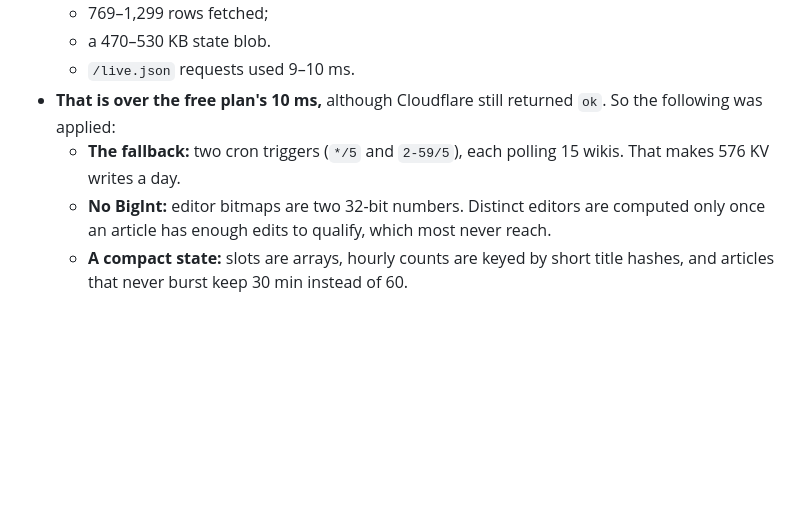
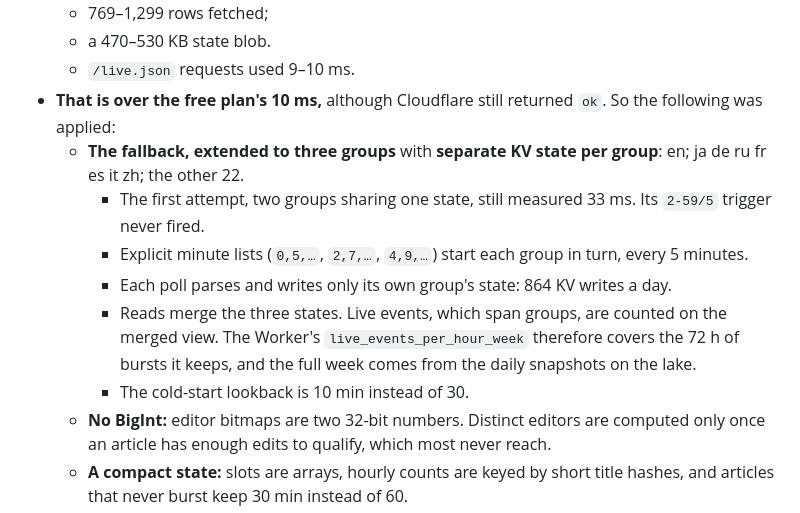
Before and after one commit to Sbaiii/looked-up, a Markdown page: docs/adr/0032-live-layer-on-workers.md, the part around the change. Rendered like a GitHub page; blank space fills up the shorter version.

Commit message:
docs(adr): record the three-group split after the two-group attempt

```diff
--- a/docs/adr/0032-live-layer-on-workers.md
+++ b/docs/adr/0032-live-layer-on-workers.md
@@ -68,7 +68,15 @@ How the Worker works, and why:
   - a 470–530 KB state blob.
   - `/live.json` requests used 9–10 ms.
 - **That is over the free plan's 10 ms,** although Cloudflare still returned `ok`. So the following was applied:
-  - **The fallback:** two cron triggers (`*/5` and `2-59/5`), each polling 15 wikis. That makes 576 KV writes a day.
+  - **The fallback, extended to three groups** with **separate KV state per group**: en; ja de ru fr es it zh; the
+    other 22.
+    - The first attempt, two groups sharing one state, still measured 33 ms. Its `2-59/5` trigger never fired.
+    - Explicit minute lists (`0,5,…`, `2,7,…`, `4,9,…`) start each group in turn, every 5 minutes.
+    - Each poll parses and writes only its own group's state: 864 KV writes a day.
+    - Reads merge the three states. Live events, which span groups, are counted on the merged view. The Worker's
+      `live_events_per_hour_week` therefore covers the 72 h of bursts it keeps, and the full week comes from the
+      daily snapshots on the lake.
+    - The cold-start lookback is 10 min instead of 30.
   - **No BigInt:** editor bitmaps are two 32-bit numbers. Distinct editors are computed only once an article has
     enough edits to qualify, which most never reach.
   - **A compact state:** slots are arrays, hourly counts are keyed by short title hashes, and articles that never
```
